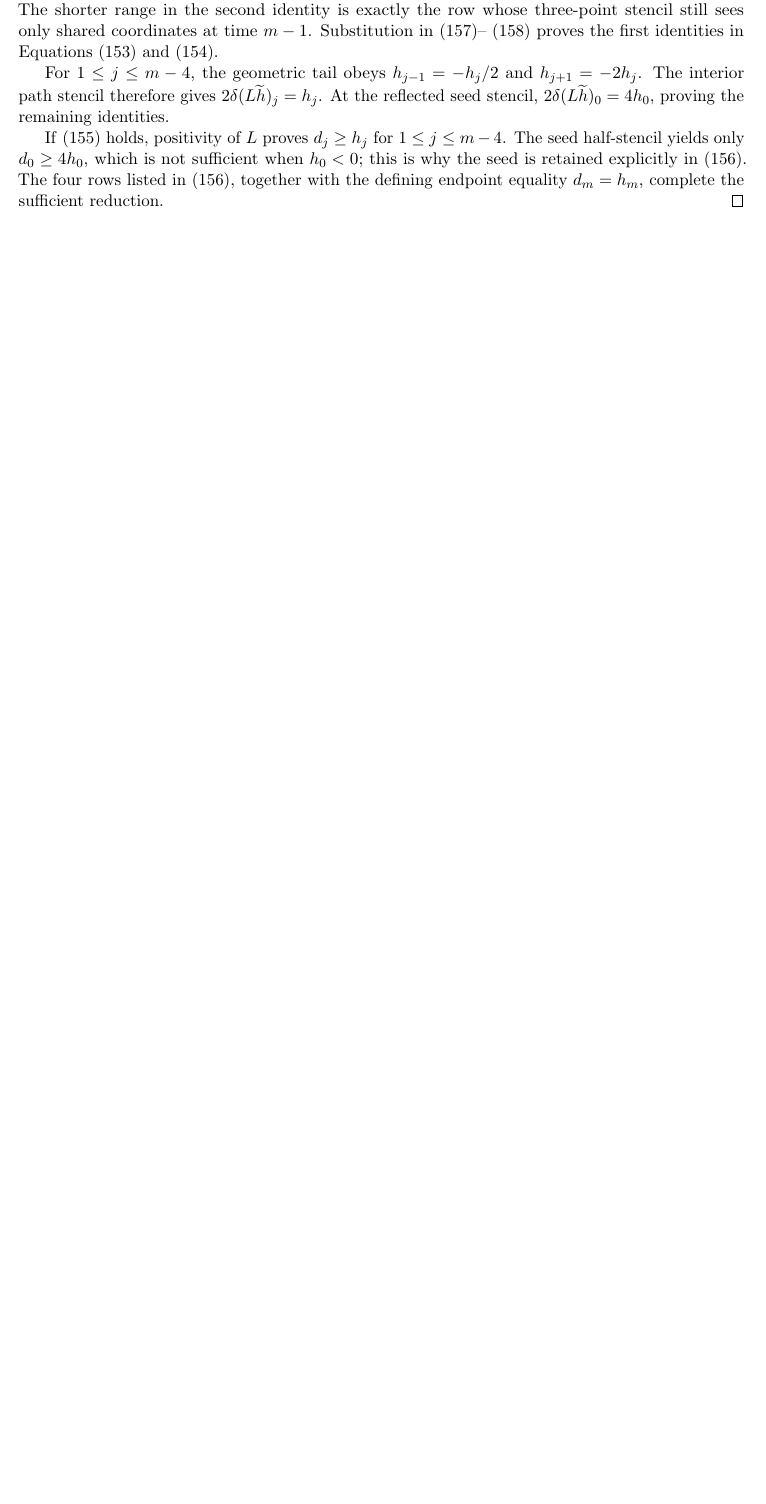
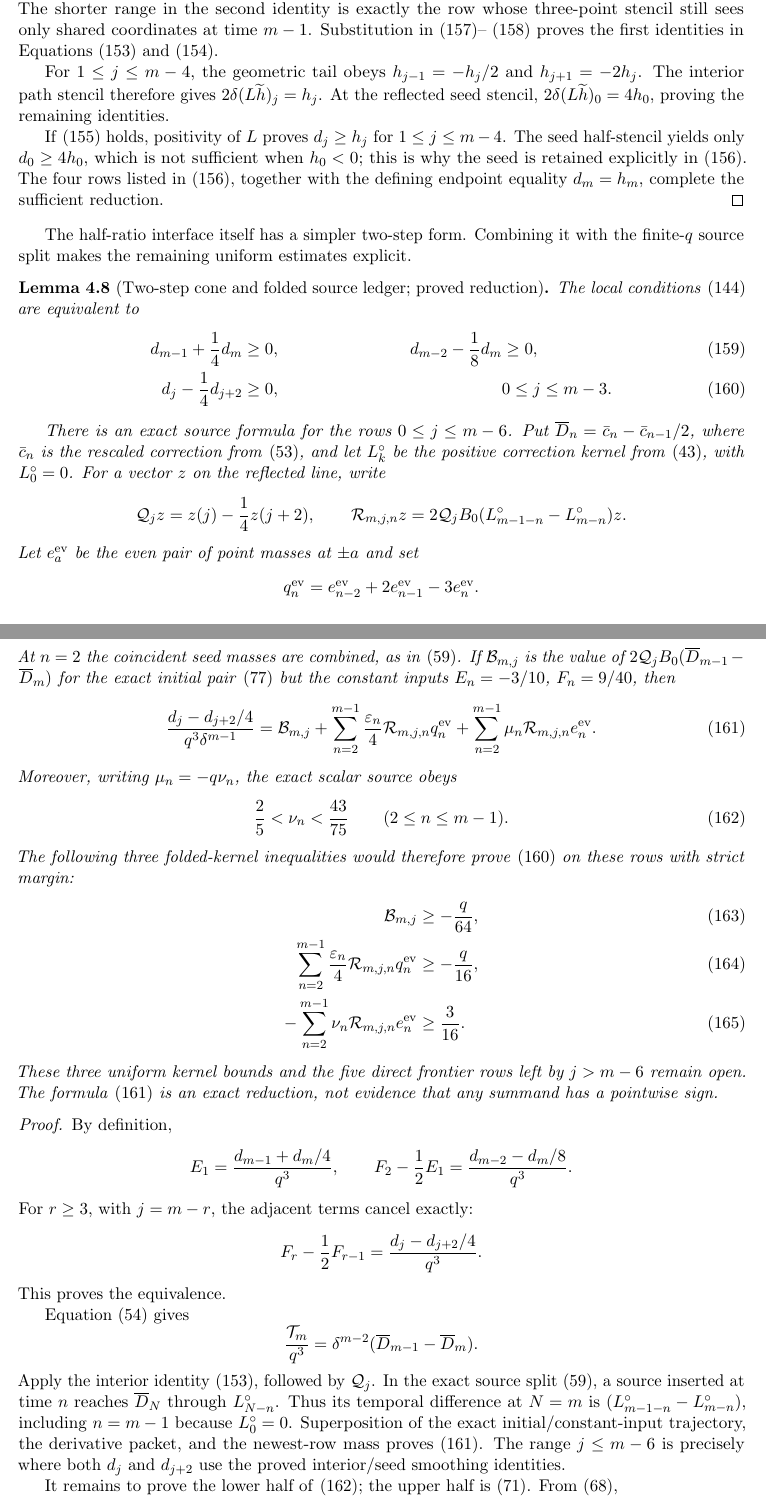
Before and after one commit to baojian/hybrid-local-solver, a LaTeX paper (manuscript/notes/path_terminal_modal_block/main.tex, which reads manuscript/notes/path_terminal_modal_block/sections/body/04b_sec_terminal_modal_static_source_ledger.tex): part of page 29 of 33 before the commit and two parts of pages 29 and 30 of 35 after it, the two joined at a grey line, cut so that both start at the same text, the shorter picture padded with empty space. Compiled offline with pdfLaTeX.

Commit message:
notes: reduce terminal half-ratios to source ledger

```diff
--- /dev/null
+++ b/manuscript/notes/path_terminal_modal_block/sections/body/04b_sec_terminal_modal_static_source_ledger.tex
@@ -0,0 +1,108 @@
+The half-ratio interface itself has a simpler two-step form.  Combining it
+with the finite-$q$ source split makes the remaining uniform estimates
+explicit.
+
+\begin{lemma}[Two-step cone and folded source ledger; proved reduction]
+\label{lem:terminal-modal-static-two-step-ledger}
+The local conditions
+\eqref{eq:terminal-modal-static-local-half-ratios} are equivalent to
+\begin{align}
+ d_{m-1}+\frac14d_m&\ge0,
+ &d_{m-2}-\frac18d_m&\ge0,
+ \label{eq:terminal-modal-static-two-step-frontier}\\
+ d_j-\frac14d_{j+2}&\ge0,
+ &&0\le j\le m-3.
+ \label{eq:terminal-modal-static-two-step-cone}
+\end{align}
+
+There is an exact source formula for the rows $0\le j\le m-6$.  Put
+$\overline D_n=\bar c_n-\bar c_{n-1}/2$, where $\bar c_n$ is the rescaled
+correction from \eqref{eq:terminal-modal-finite-rescaling}, and let
+$L_k^\circ$ be the positive correction kernel from
+\eqref{eq:terminal-modal-correction-positive-green}, with $L_0^\circ=0$.
+For a vector $z$ on the reflected line, write
+\[
+ \mathcal Q_jz=z(j)-\frac14z(j+2),
+ \qquad
+ \mathcal R_{m,j,n}z
+ =2\mathcal Q_jB_0
+ (L_{m-1-n}^\circ-L_{m-n}^\circ)z.
+\]
+Let $e_a^{\rm ev}$ be the even pair of point masses at $\pm a$ and set
+\[
+ q_n^{\rm ev}=e_{n-2}^{\rm ev}+2e_{n-1}^{\rm ev}-3e_n^{\rm ev}.
+\]
+At $n=2$ the coincident seed masses are combined, as in
+\eqref{eq:terminal-modal-finite-source-packets}.  If $\mathcal B_{m,j}$ is
+the value of $2\mathcal Q_jB_0(\overline D_{m-1}-\overline D_m)$ for the
+exact initial pair \eqref{eq:terminal-modal-finite-initial-values} but the
+constant inputs $E_n=-3/10$, $F_n=9/40$, then
+\begin{equation}
+ \frac{d_j-d_{j+2}/4}{q^3\delta^{m-1}}
+ =\mathcal B_{m,j}
+ +\sum_{n=2}^{m-1}\frac{\varepsilon_n}{4}
+   \mathcal R_{m,j,n}q_n^{\rm ev}
+ +\sum_{n=2}^{m-1}\mu_n
+   \mathcal R_{m,j,n}e_n^{\rm ev}.
+ \label{eq:terminal-modal-static-folded-source-ledger}
+\end{equation}
+Moreover, writing $\mu_n=-q\nu_n$, the exact scalar source obeys
+\begin{equation}
+ \frac25<\nu_n<\frac{43}{75}
+ \qquad(2\le n\le m-1).
+ \label{eq:terminal-modal-static-mass-window}
+\end{equation}
+The following three folded-kernel inequalities would therefore prove
+\eqref{eq:terminal-modal-static-two-step-cone} on these rows with strict
+margin:
+\begin{align}
+ \mathcal B_{m,j}&\ge-\frac q{64},
+ \label{eq:terminal-modal-static-base-kernel-target}\\
+ \sum_{n=2}^{m-1}\frac{\varepsilon_n}{4}
+  \mathcal R_{m,j,n}q_n^{\rm ev}&\ge-\frac q{16},
+ \label{eq:terminal-modal-static-derivative-kernel-target}\\
+ -\sum_{n=2}^{m-1}\nu_n
+  \mathcal R_{m,j,n}e_n^{\rm ev}&\ge\frac3{16}.
+ \label{eq:terminal-modal-static-mass-kernel-target}
+\end{align}
+These three uniform kernel bounds and the five direct frontier rows left by
+$j>m-6$ remain open.  The formula
+\eqref{eq:terminal-modal-static-folded-source-ledger} is an exact reduction,
+not evidence that any summand has a pointwise sign.
+\end{lemma}
+
+\begin{proof}
+By definition,
+\[
+ E_1=\frac{d_{m-1}+d_m/4}{q^3},\qquad
+ F_2-\frac12E_1=\frac{d_{m-2}-d_m/8}{q^3}.
+\]
+For $r\ge3$, with $j=m-r$, the adjacent terms cancel exactly:
+\[
+ F_r-\frac12F_{r-1}
+ =\frac{d_j-d_{j+2}/4}{q^3}.
+\]
+This proves the equivalence.
+
+Equation \eqref{eq:terminal-modal-finite-rescaled-target} gives
+\[
+ \frac{\mathcal T_m}{q^3}
+ =\delta^{m-2}(\overline D_{m-1}-\overline D_m).
+\]
+Apply the interior identity
+\eqref{eq:terminal-modal-static-temporal-cone-interior}, followed by
+$\mathcal Q_j$.  In the exact source split
+\eqref{eq:terminal-modal-finite-source-packets}, a source inserted at time
+$n$ reaches $\overline D_N$ through $L_{N-n}^\circ$.  Thus its temporal
+difference at $N=m$ is
+$(L_{m-1-n}^\circ-L_{m-n}^\circ)$, including $n=m-1$ because
+$L_0^\circ=0$.  Superposition of the exact initial/constant-input trajectory,
+the derivative packet, and the newest-row mass proves
+\eqref{eq:terminal-modal-static-folded-source-ledger}.  The range
+$j\le m-6$ is precisely where both $d_j$ and $d_{j+2}$ use the proved
+interior/seed smoothing identities.
+
+It remains to prove the lower half of
+\eqref{eq:terminal-modal-static-mass-window}; the upper half is
+\eqref{eq:terminal-modal-finite-mu-bound}.  From
+\eqref{eq:terminal-modal-finite-mu-M},
@@ -0,0 +126,5 @@
+ \mathfrak m_n-\frac25
+ &=R_n\left(\frac{\delta\wp_{n-1}}4-\frac q{10\eta}\right)
+   -\frac{qs_n}{10\eta}\\
+ &\ge q\left(\frac{\delta\wp_{n-1}}4-\frac{1+q}{10\eta}\right)>0.
+\end{align*}
```
Also changed, not shown: docs/coordination/handoffs/path-terminal-modal-block.md (+12 -4 lines), manuscript/notes/path_terminal_modal_block/STATUS.md (+21 -6 lines), manuscript/notes/path_terminal_modal_block/sections/body/04_sec_terminal_modal_packet.tex (+2 -0 lines), manuscript/notes/registry.toml (+1 -1 lines), manuscript/notes/path_terminal_modal_block/README.md, manuscript/notes/path_terminal_modal_block/sections/body/04b_sec_terminal_modal_static_source_ledger.tex (27 more changed lines), 1 other file.
